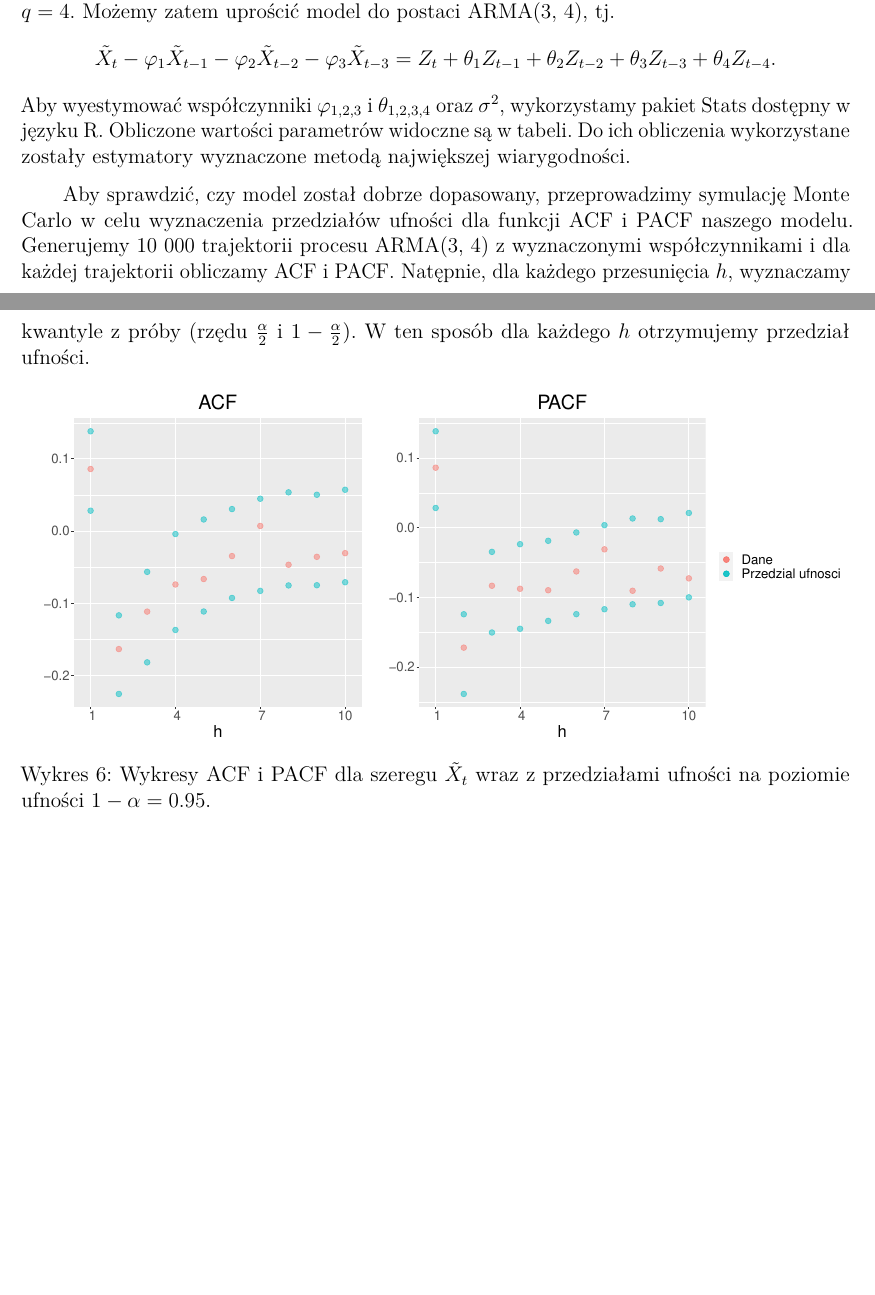
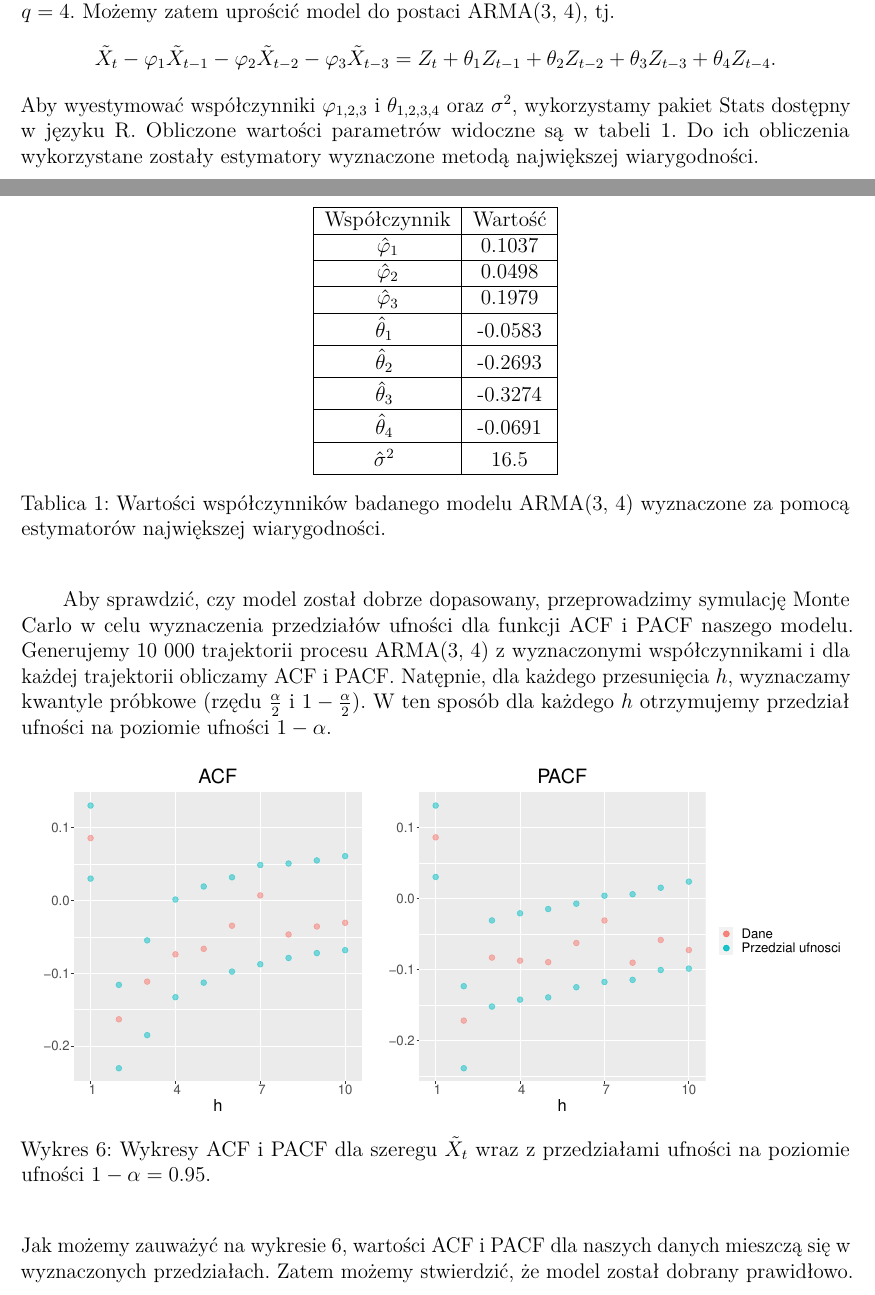
Before and after one commit to Szymex49/ARMA_temperature_modelling, an R Markdown document (Raport.Rmd): two parts of pages 4 and 5 of 8, joined at a grey line, cut so that both start at the same text, the shorter picture padded with empty space. Rendered offline with R 4.5, knitr and Pandoc, then LaTeX, with nearby package versions.

Commit message:
Dopasowanie modelu tabela i inne

```diff
--- a/Raport.Rmd
+++ b/Raport.Rmd
@@ -100,16 +100,36 @@ gdzie $\{Z_i\}_i \sim WN(0, \sigma^2)$ jest białym szumem. W pierwszej kolejno
 $$
   \tilde{X}_t - \varphi_1 \tilde{X}_{t-1} - \varphi_2 \tilde{X}_{t-2} - \varphi_3 \tilde{X}_{t-3} = Z_t + \theta_1 Z_{t-1} + \theta_2 Z_{t-2} + \theta_3 Z_{t-3} + \theta_4 Z_{t-4}.
 $$
-Aby wyestymować współczynniki $\varphi_{1, 2, 3}$ i $\theta_{1, 2, 3, 4}$ oraz $\sigma^2$, wykorzystamy pakiet Stats dostępny w języku R. Obliczone wartości parametrów widoczne są w tabeli. Do ich obliczenia wykorzystane zostały estymatory wyznaczone metodą największej wiarygodności.
+Aby wyestymować współczynniki $\varphi_{1, 2, 3}$ i $\theta_{1, 2, 3, 4}$ oraz $\sigma^2$, wykorzystamy pakiet Stats dostępny w języku R. Obliczone wartości parametrów widoczne są w tabeli \ref{tab:coefs}. Do ich obliczenia wykorzystane zostały estymatory wyznaczone metodą największej wiarygodności.
 
-|       Aby sprawdzić, czy model został dobrze dopasowany, przeprowadzimy symulację Monte Carlo w celu wyznaczenia przedziałów ufności dla funkcji ACF i PACF naszego modelu. Generujemy 10 000 trajektorii procesu ARMA(3, 4) z wyznaczonymi współczynnikami i dla każdej trajektorii obliczamy ACF i PACF. Natępnie, dla każdego przesunięcia $h$, wyznaczamy kwantyle z próby (rzędu $\frac{\alpha}{2}$ i $1 - \frac{\alpha}{2}$). W ten sposób dla każdego $h$ otrzymujemy przedział ufności.
+\begin{table}[H]
+		\centering
+		\begin{tabular}{ |c|c| }
+			\hline
+			Współczynnik & Wartość \\\hline
+			$\hat{\varphi}_1$ & 0.1037 \\\hline
+			$\hat{\varphi}_2$ & 0.0498 \\\hline
+			$\hat{\varphi}_3$ & 0.1979 \\\hline
+			$\hat{\theta}_1$ \vphantom{$1^{1^{1^1}}$} & -0.0583 \\\hline
+			$\hat{\theta}_2$ \vphantom{$1^{1^{1^1}}$} & -0.2693 \\\hline
+			$\hat{\theta}_3$ \vphantom{$1^{1^{1^1}}$} & -0.3274 \\\hline
+			$\hat{\theta}_4$ \vphantom{$1^{1^{1^1}}$} & -0.0691 \\\hline
+			$\hat{\sigma}^2$ \vphantom{$1^{1^{1^1}}$} & 16.5 \\\hline
+		\end{tabular}
+		\caption{Wartości współczynników badanego modelu ARMA(3, 4) wyznaczone za pomocą estymatorów największej wiarygodności.}
+    \label{tab:coefs}
+\end{table}
+
+|       Aby sprawdzić, czy model został dobrze dopasowany, przeprowadzimy symulację Monte Carlo w celu wyznaczenia przedziałów ufności dla funkcji ACF i PACF naszego modelu. Generujemy 10 000 trajektorii procesu ARMA(3, 4) z wyznaczonymi współczynnikami i dla każdej trajektorii obliczamy ACF i PACF. Natępnie, dla każdego przesunięcia $h$, wyznaczamy kwantyle próbkowe (rzędu $\frac{\alpha}{2}$ i $1 - \frac{\alpha}{2}$). W ten sposób dla każdego $h$ otrzymujemy przedział ufności na poziomie ufności $1 - \alpha$.
 
 \begin{figure}[H]
 		\centering
 		\includegraphics[width=\columnwidth]{images/conf_intervals.pdf}
 		\caption{Wykresy ACF i PACF dla szeregu $\tilde{X}_t$ wraz z przedziałami ufności na poziomie ufności $1 - \alpha = 0.95$.}
-    \label{conf_intervals}
+    \label{fig:conf_intervals}
 \end{figure}
+
+Jak możemy zauważyć na wykresie \ref{fig:conf_intervals}, wartości ACF i PACF dla naszych danych mieszczą się w wyznaczonych przedziałach. Zatem możemy stwierdzić, że model został dobrany prawidłowo.
 
 
 
```
Also changed, not shown: images/conf_intervals.pdf, images/diff_temp.pdf, images/raw_acf.pdf, Raport.Rmd (4 more changed lines), 5 other files.
